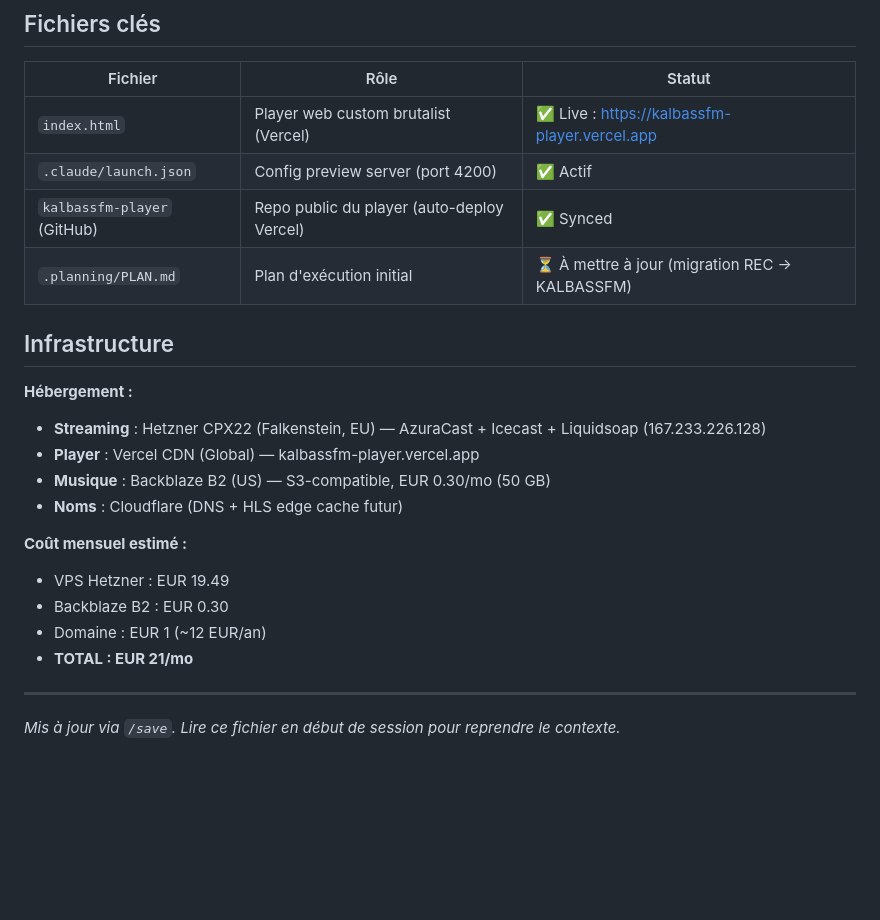
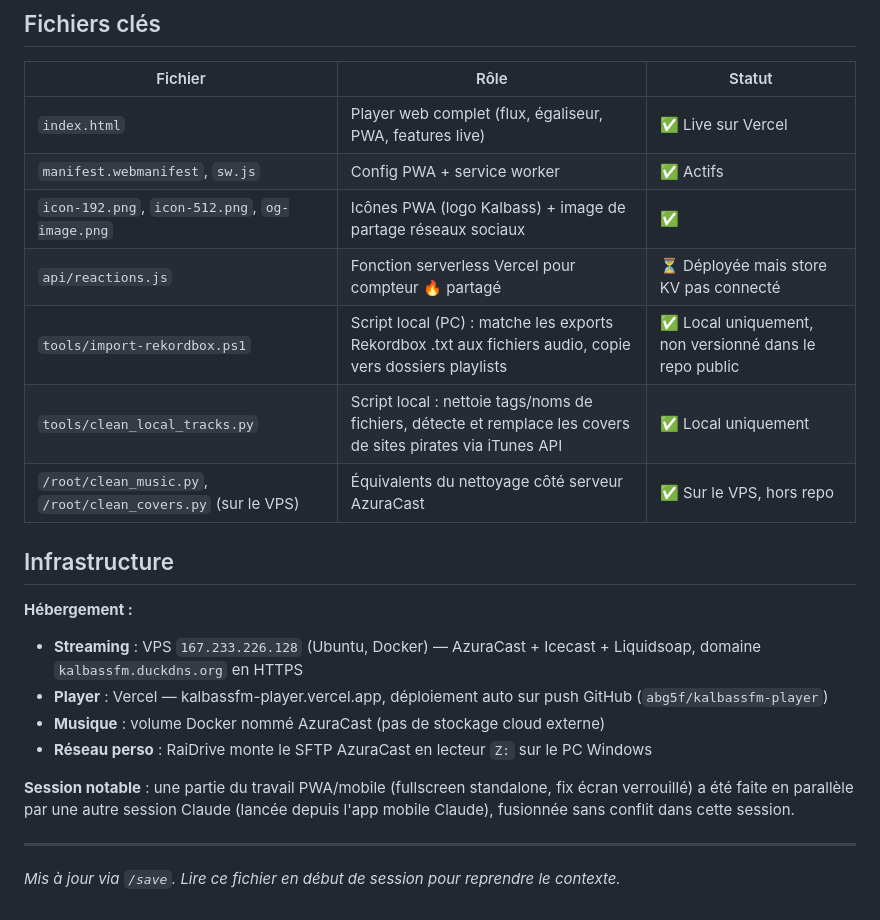
Before and after one commit to abg5f/kalbassfm-player, a Markdown page: CONTEXT.md, the part around one of its changes. GitHub-like rendering; blank space fills up the shorter version.

Commit message:
chore: checkpoint context 2026-07-08

```diff
--- a/CONTEXT.md
+++ b/CONTEXT.md
@@ -55,24 +49,23 @@
 
 | Fichier | Rôle | Statut |
 |---------|------|--------|
-| `index.html` | Player web custom brutalist (Vercel) | ✅ Live : https://kalbassfm-player.vercel.app |
-| `.claude/launch.json` | Config preview server (port 4200) | ✅ Actif |
-| `kalbassfm-player` (GitHub) | Repo public du player (auto-deploy Vercel) | ✅ Synced |
-| `.planning/PLAN.md` | Plan d'exécution initial | ⏳ À mettre à jour (migration REC → KALBASSFM) |
+| `index.html` | Player web complet (flux, égaliseur, PWA, features live) | ✅ Live sur Vercel |
+| `manifest.webmanifest`, `sw.js` | Config PWA + service worker | ✅ Actifs |
+| `icon-192.png`, `icon-512.png`, `og-image.png` | Icônes PWA (logo Kalbass) + image de partage réseaux sociaux | ✅ |
+| `api/reactions.js` | Fonction serverless Vercel pour compteur 🔥 partagé | ⏳ Déployée mais store KV pas connecté |
+| `tools/import-rekordbox.ps1` | Script local (PC) : matche les exports Rekordbox .txt aux fichiers audio, copie vers dossiers playlists | ✅ Local uniquement, non versionné dans le repo public |
+| `tools/clean_local_tracks.py` | Script local : nettoie tags/noms de fichiers, détecte et remplace les covers de sites pirates via iTunes API | ✅ Local uniquement |
+| `/root/clean_music.py`, `/root/clean_covers.py` (sur le VPS) | Équivalents du nettoyage côté serveur AzuraCast | ✅ Sur le VPS, hors repo |
 
 ## Infrastructure
 
 **Hébergement :**
-- **Streaming** : Hetzner CPX22 (Falkenstein, EU) — AzuraCast + Icecast + Liquidsoap (167.233.226.128)
-- **Player** : Vercel CDN (Global) — kalbassfm-player.vercel.app
-- **Musique** : Backblaze B2 (US) — S3-compatible, EUR 0.30/mo (50 GB)
-- **Noms** : Cloudflare (DNS + HLS edge cache futur)
+- **Streaming** : VPS `167.233.226.128` (Ubuntu, Docker) — AzuraCast + Icecast + Liquidsoap, domaine `kalbassfm.duckdns.org` en HTTPS
+- **Player** : Vercel — kalbassfm-player.vercel.app, déploiement auto sur push GitHub (`abg5f/kalbassfm-player`)
+- **Musique** : volume Docker nommé AzuraCast (pas de stockage cloud externe)
+- **Réseau perso** : RaiDrive monte le SFTP AzuraCast en lecteur `Z:` sur le PC Windows
 
-**Coût mensuel estimé :**
-- VPS Hetzner : EUR 19.49
-- Backblaze B2 : EUR 0.30
-- Domaine : EUR 1 (~12 EUR/an)
-- **TOTAL : EUR 21/mo**
+**Session notable** : une partie du travail PWA/mobile (fullscreen standalone, fix écran verrouillé) a été faite en parallèle par une autre session Claude (lancée depuis l'app mobile Claude), fusionnée sans conflit dans cette session.
 
 ---
 
```
Also changed, not shown: other parts of CONTEXT.md (+28 -34 lines).
